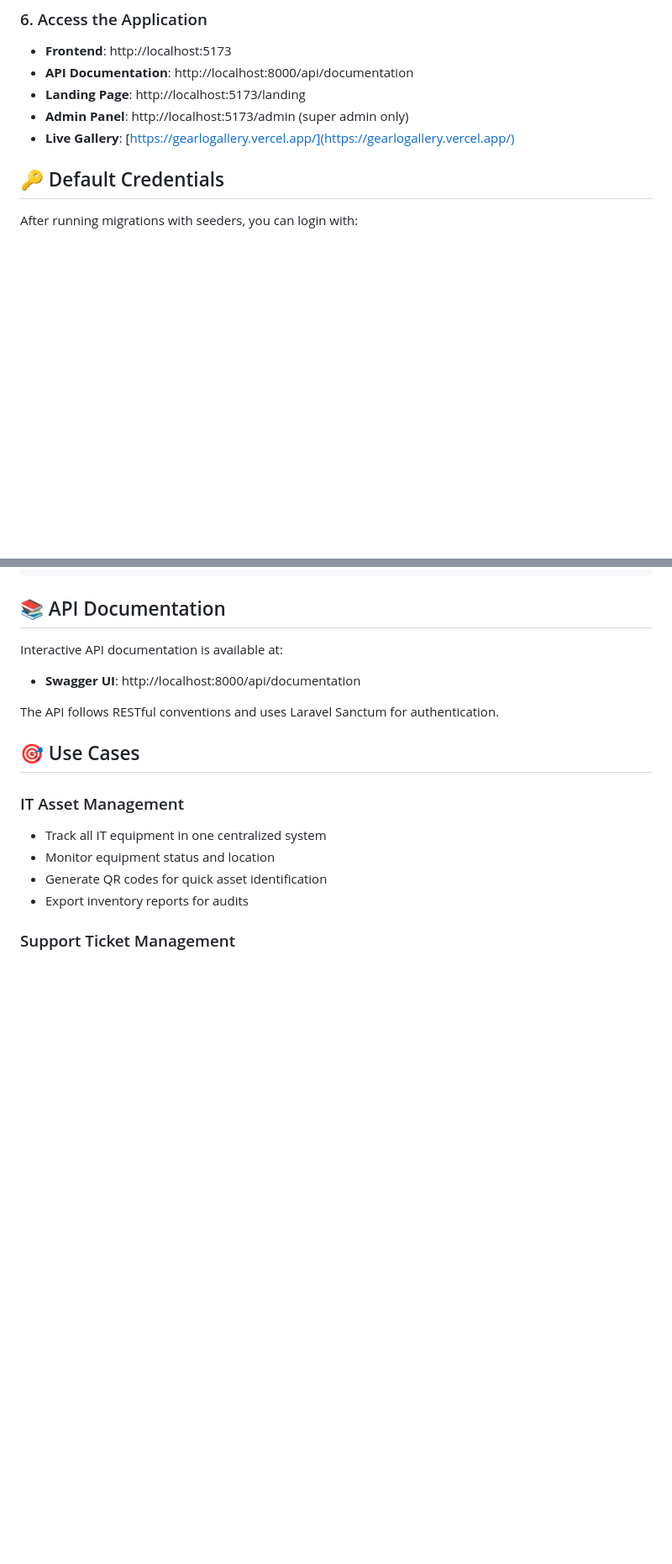
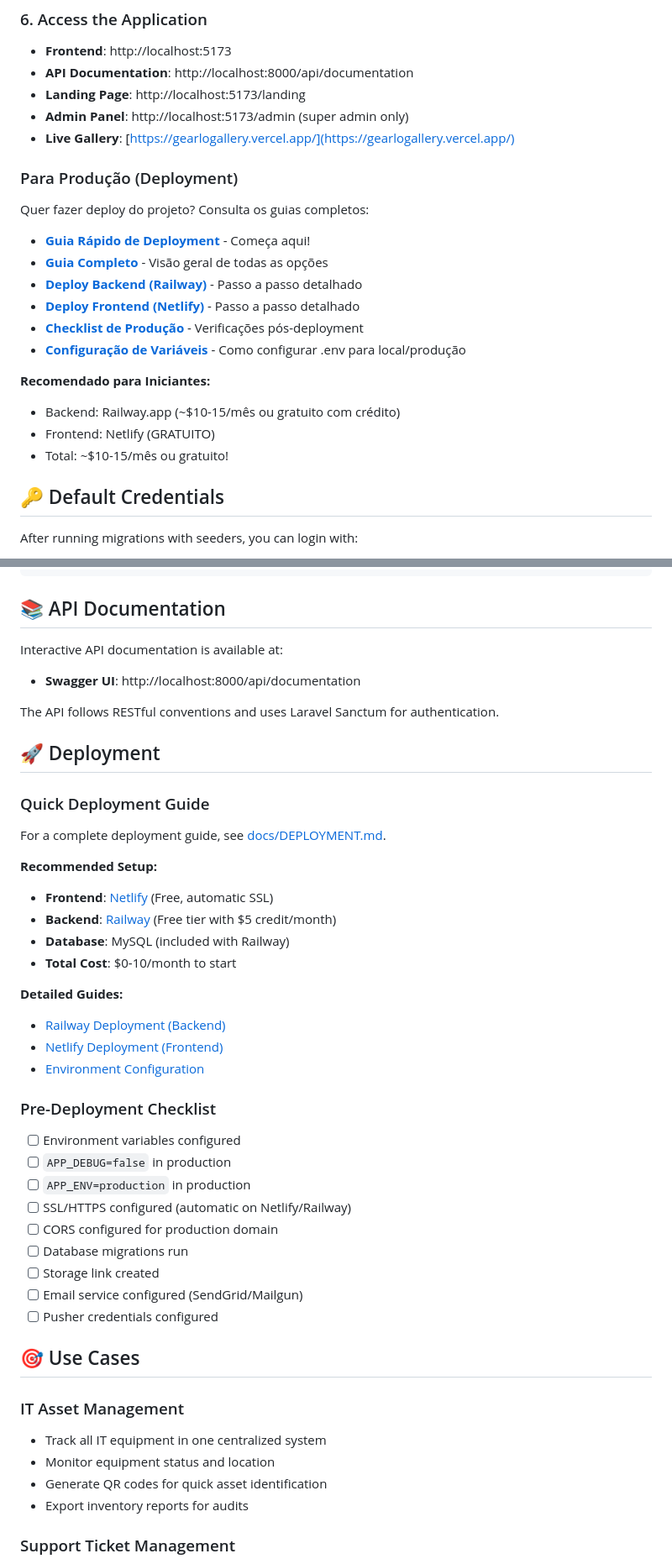
Before and after one commit to ricardoguimaraes2021/GearLog, a Markdown page: README.md, 2 parts joined by grey strips. Shown: that part at 84% size. GitHub-like rendering; blank space fills up the shorter version.

```diff
--- a/README.md
+++ b/README.md
@@ -276,6 +298,22 @@ SUPER_ADMIN_EMAILS=admin@admin.com,your-email@example.com
 - **Landing Page**: http://localhost:5173/landing
 - **Admin Panel**: http://localhost:5173/admin (super admin only)
 - **Live Gallery**: [https://gearlogallery.vercel.app/](https://gearlogallery.vercel.app/)
+
+### Para Produção (Deployment)
+
+Quer fazer deploy do projeto? Consulta os guias completos:
+
+- **[Guia Rápido de Deployment](README_DEPLOYMENT.md)** - Começa aqui!
+- **[Guia Completo](docs/DEPLOYMENT_GUIDE.md)** - Visão geral de todas as opções
+- **[Deploy Backend (Railway)](docs/DEPLOYMENT_RAILWAY.md)** - Passo a passo detalhado
+- **[Deploy Frontend (Netlify)](docs/DEPLOYMENT_NETLIFY.md)** - Passo a passo detalhado
+- **[Checklist de Produção](docs/PRODUCTION_CHECKLIST.md)** - Verificações pós-deployment
+- **[Configuração de Variáveis](docs/ENV_SETUP.md)** - Como configurar .env para local/produção
+
+**Recomendado para Iniciantes:**
+- Backend: Railway.app (~$10-15/mês ou gratuito com crédito)
+- Frontend: Netlify (GRATUITO)
+- Total: ~$10-15/mês ou gratuito!
 
 ## 🔑 Default Credentials
 
@@ -366,6 +404,35 @@ Interactive API documentation is available at:
 
 The API follows RESTful conventions and uses Laravel Sanctum for authentication.
 
+## 🚀 Deployment
+
+### Quick Deployment Guide
+
+For a complete deployment guide, see [docs/DEPLOYMENT.md](./docs/DEPLOYMENT.md).
+
+**Recommended Setup:**
+- **Frontend**: [Netlify](https://www.netlify.com) (Free, automatic SSL)
+- **Backend**: [Railway](https://railway.app) (Free tier with $5 credit/month)
+- **Database**: MySQL (included with Railway)
+- **Total Cost**: $0-10/month to start
+
+**Detailed Guides:**
+- [Railway Deployment (Backend)](./docs/DEPLOYMENT_RAILWAY.md)
+- [Netlify Deployment (Frontend)](./docs/DEPLOYMENT_NETLIFY.md)
+- [Environment Configuration](./docs/ENV_SETUP.md)
+
+### Pre-Deployment Checklist
+
+- [ ] Environment variables configured
+- [ ] `APP_DEBUG=false` in production
+- [ ] `APP_ENV=production` in production
+- [ ] SSL/HTTPS configured (automatic on Netlify/Railway)
+- [ ] CORS configured for production domain
+- [ ] Database migrations run
+- [ ] Storage link created
+- [ ] Email service configured (SendGrid/Mailgun)
+- [ ] Pusher credentials configured
+
 ## 🎯 Use Cases
 
 ### IT Asset Management
```
Also changed, not shown: other parts of README.md (+31 -9 lines).
